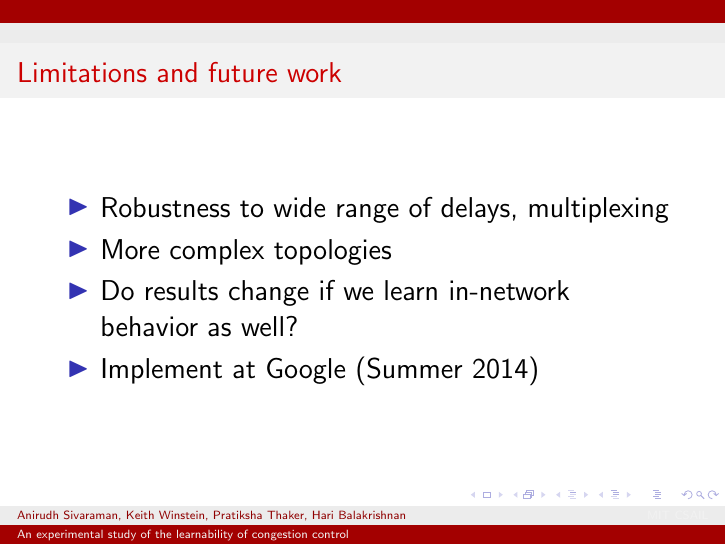
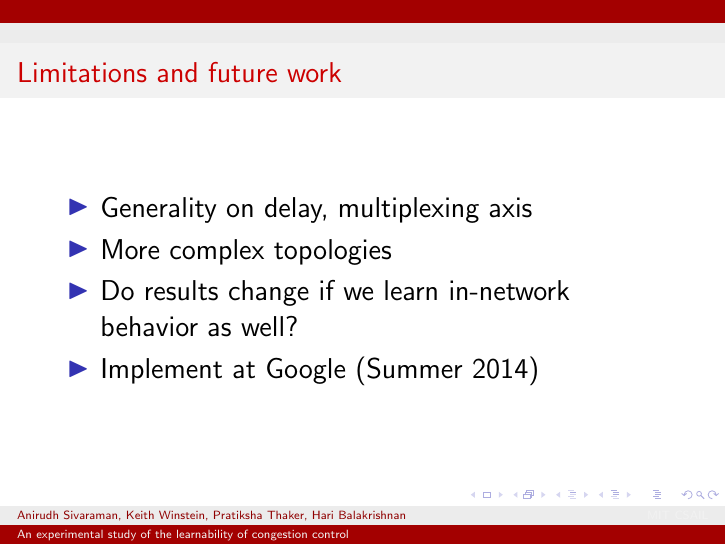
Before and after one commit to anirudhSK/learnability-talk, LaTeX slides (learnability.tex): page 51 of 59. Compiled offline with pdfLaTeX.

Commit message:
Don't use new terms

```diff
--- a/learnability.tex
+++ b/learnability.tex
@@ -109,7 +109,7 @@ an imperfect model of the network?
 \begin{frame}
 \frametitle{Limitations and future work}
 \begin{itemize}
-\item Robustness to wide range of delays, multiplexing
+\item Generality on delay, multiplexing axis
 \item More complex topologies
 \item Do results change if we learn in-network behavior as well?
 \item Implement at Google (Summer 2014)
```
